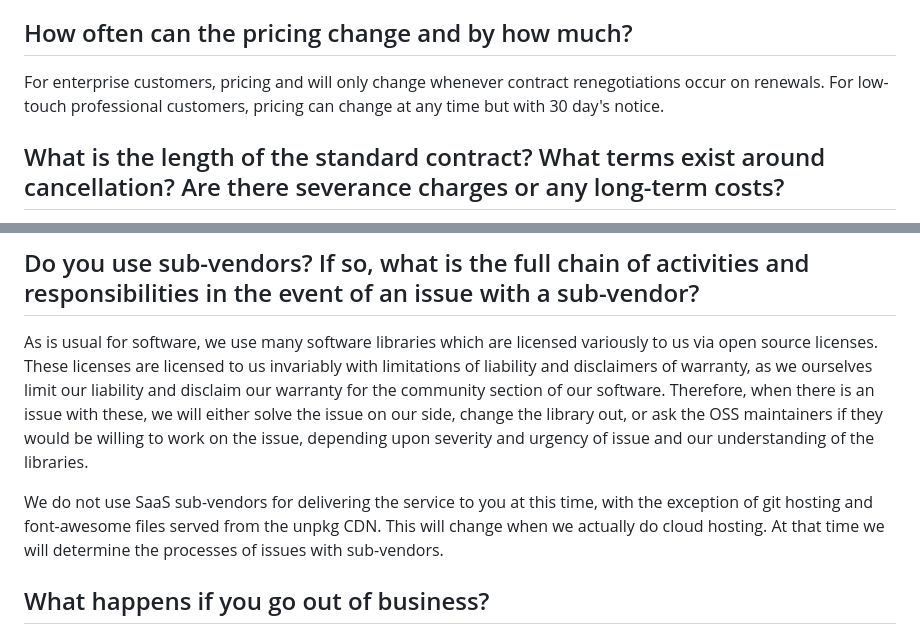
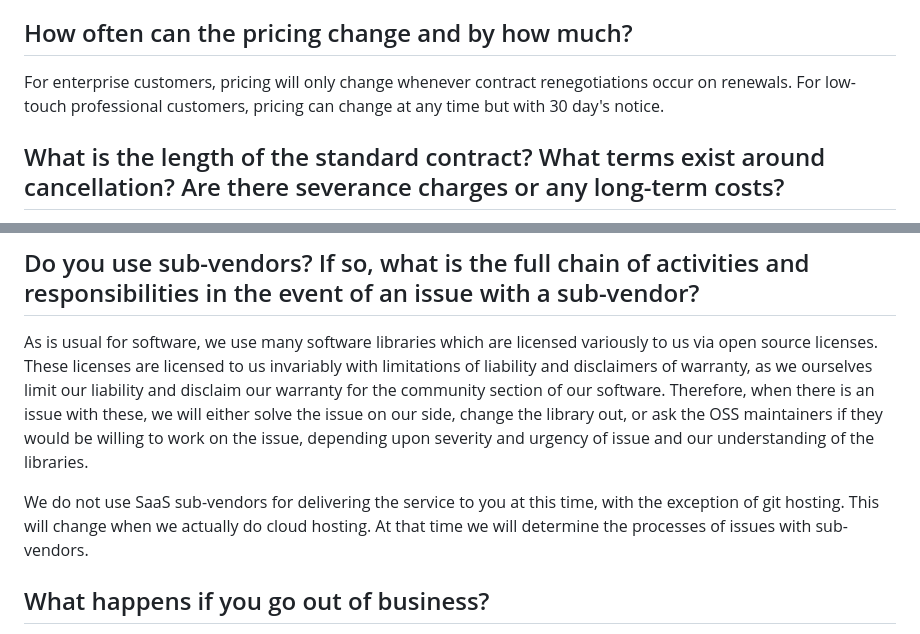
Before and after one commit to howonlee/mertonon, a Markdown page: docs/due_dilligence_q_and_a.md, 2 parts joined by grey strips. Drawn GitHub-style.

Commit message:
thinking

```diff
--- a/docs/due_dilligence_q_and_a.md
+++ b/docs/due_dilligence_q_and_a.md
@@ -6,7 +6,7 @@ TBD. We will have an answer for you when we start charging. We don't want to dis
 
 ## How often can the pricing change and by how much?
 
-For enterprise customers, pricing and will only change whenever contract renegotiations occur on renewals. For low-touch professional customers, pricing can change at any time but with 30 day's notice.
+For enterprise customers, pricing will only change whenever contract renegotiations occur on renewals. For low-touch professional customers, pricing can change at any time but with 30 day's notice.
 
 ## What is the length of the standard contract? What terms exist around cancellation? Are there severance charges or any long-term costs?
 
@@ -90,7 +90,7 @@ When we get some employees we will use a SaaS solution for this.
 
 As is usual for software, we use many software libraries which are licensed variously to us via open source licenses. These licenses are licensed to us invariably with limitations of liability and disclaimers of warranty, as we ourselves limit our liability and disclaim our warranty for the community section of our software. Therefore, when there is an issue with these, we will either solve the issue on our side, change the library out, or ask the OSS maintainers if they would be willing to work on the issue, depending upon severity and urgency of issue and our understanding of the libraries.
 
-We do not use SaaS sub-vendors for delivering the service to you at this time, with the exception of git hosting and font-awesome files served from the unpkg CDN. This will change when we actually do cloud hosting. At that time we will determine the processes of issues with sub-vendors.
+We do not use SaaS sub-vendors for delivering the service to you at this time, with the exception of git hosting. This will change when we actually do cloud hosting. At that time we will determine the processes of issues with sub-vendors.
 
 ## What happens if you go out of business?
 
```
